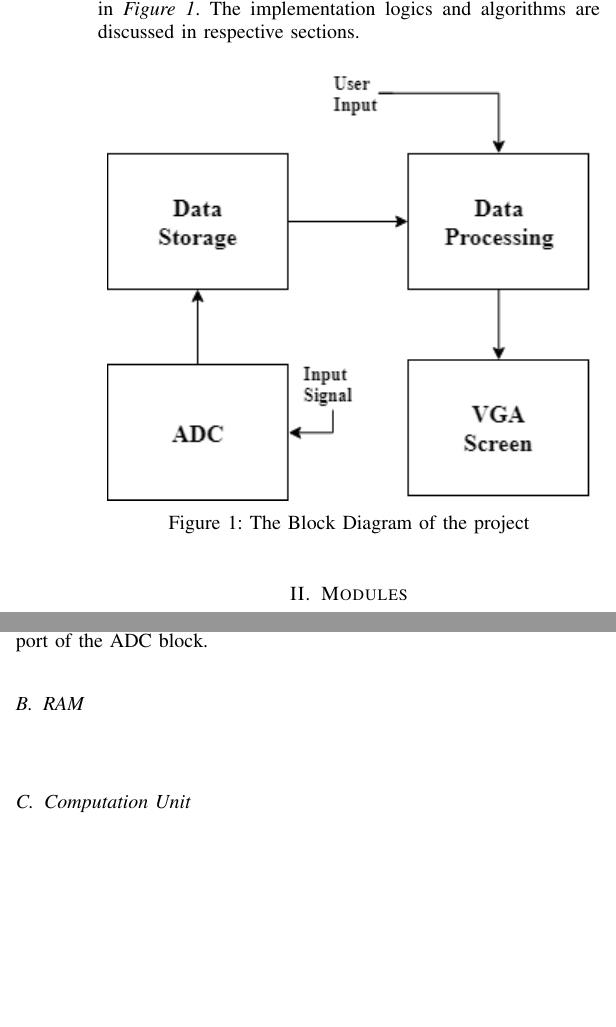
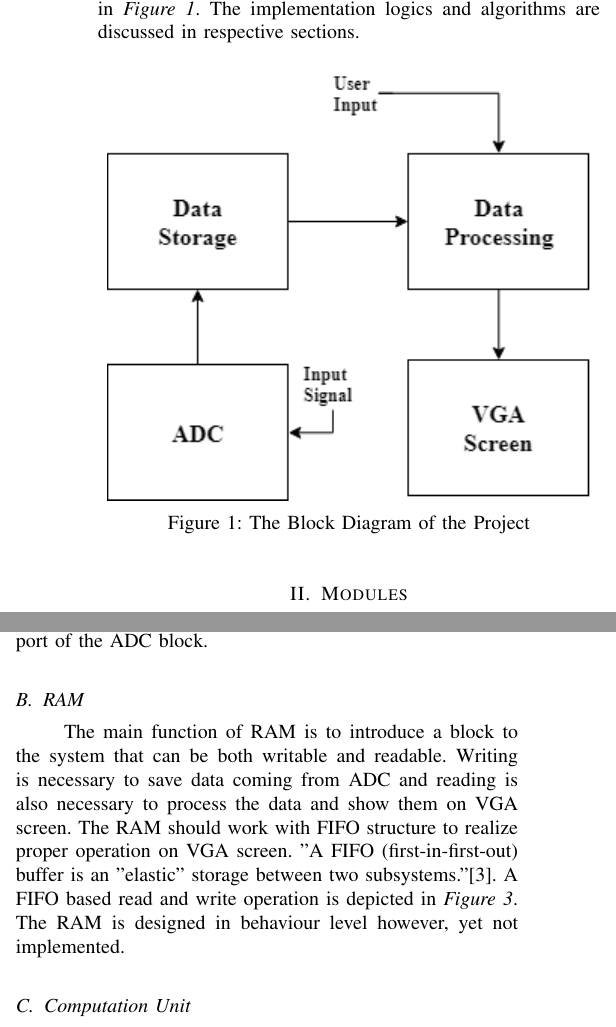
Before and after one commit to temurtas/EE314_Project, a LaTeX paper (Report/EE314_Project_Report.tex): two parts of the columns of page 1 of 2, joined at a grey line, cut so that both start at the same text, the shorter picture padded with empty space. The pictures show the PDF file Report/EE314_Project_Report.pdf that the author committed with the source.

Commit message:
Parts until Computation Unit are done completely.

```diff
--- a/Report/EE314_Project_Report.tex
+++ b/Report/EE314_Project_Report.tex
@@ -159,11 +159,17 @@ The modules and functional blocks designed and used in the project are presented
 			\setlength{\unitlength}{\textwidth}
 			\center
 			\includegraphics[width=0.47\textwidth]{adc_block}
-			\caption{\label{fig:adc_block}The Block Diagram of the project}
+			\caption{\label{fig:adc_block}The Block Diagram of the ADC}
 		\end{figure}
 
 \subsection{RAM} \- \indent
-
+	The main function of RAM is to introduce a block to the system that can be both writable and readable. Writing is necessary to save data coming from ADC and reading is also necessary to process the data and show them on VGA screen. The RAM should work with FIFO structure to realize proper operation on VGA screen. "A FIFO (first-in-first-out) buffer is an "elastic" storage between two subsystems."\cite{b3}. A FIFO based read and write operation is depicted in \textit{Figure~\ref{fig:fifo_diagram}}. The RAM is designed in behaviour level however, yet not implemented.
+	\begin{figure}[t!]
+		\setlength{\unitlength}{\textwidth}
+		\center
+		\includegraphics[width=0.47\textwidth]{fifo_diagram}
+		\caption{\label{fig:fifo_diagram}FIFO Working Principle\cite{b3}}
+	\end{figure}
 
 \subsection{Computation Unit} \- \indent
 	Computation unit is the unit responsible for all kinds of mathematical calculation of the project. This Unit can be considered as a brain of the project.
```
Also changed, not shown: Report/EE314_Project_Report.pdf, Report/fifo_diagram.JPG (added), Report/EE314_Project_Report.tex (3 more changed lines), 3 other files.
